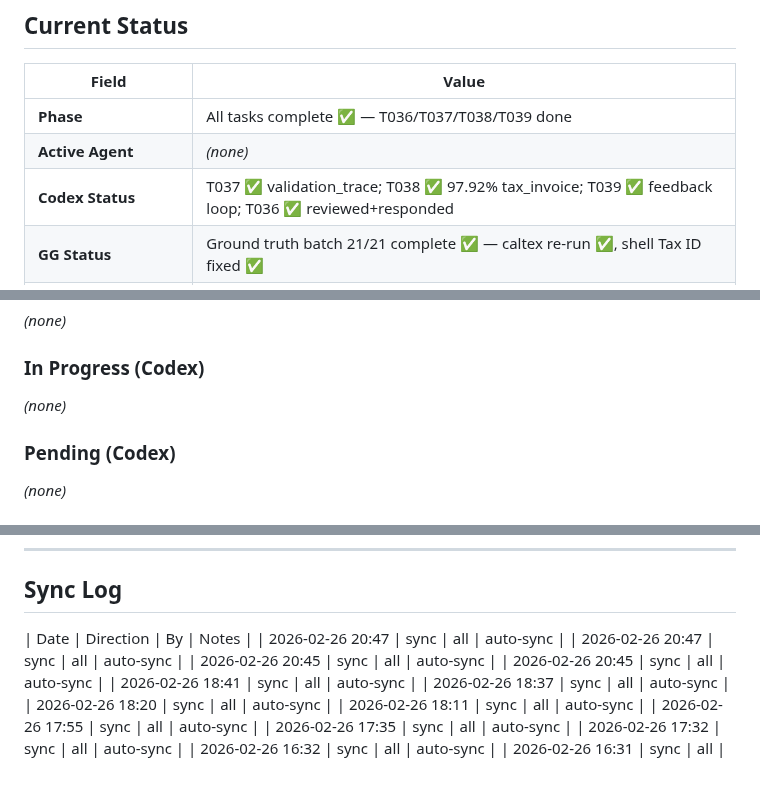
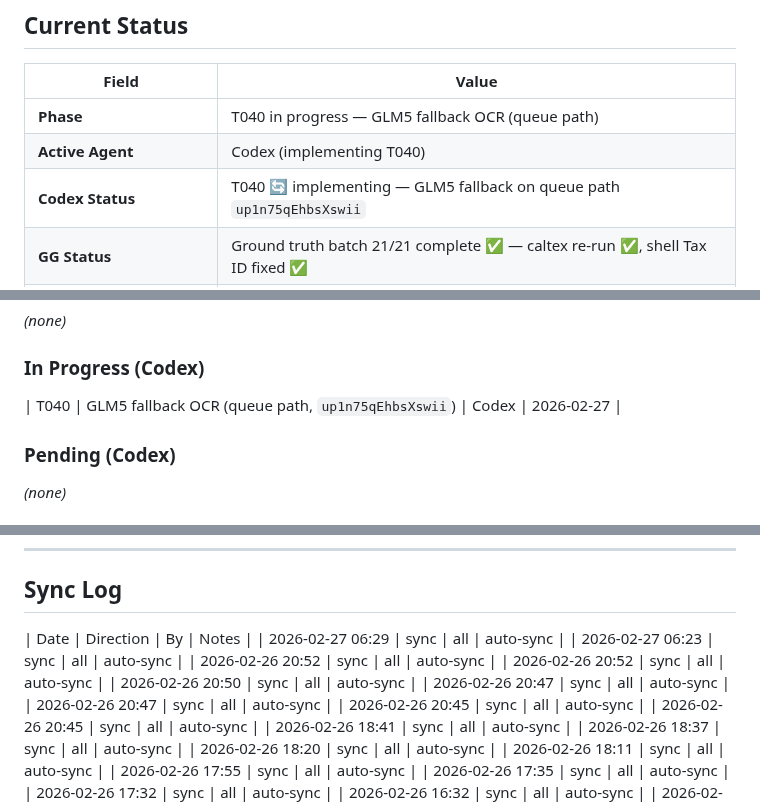
Before and after one commit to Yterayut/N8N-Project, a Markdown page: docs/collab/HANDOFF.md, 3 parts joined by grey strips. Rendered like a GitHub page; blank space fills up the shorter version.

Commit message:
chore: HANDOFF — T040 in progress (Codex implementing GLM5 fallback)
Co-Authored-By: Claude Sonnet 4.6 <noreply@anthropic.com>

```diff
--- a/docs/collab/HANDOFF.md
+++ b/docs/collab/HANDOFF.md
@@ -47,7 +47,7 @@ Claude review → merge → sync all
 
 | Field | Value |
 |-------|-------|
-| **Phase** | All tasks complete ✅ — T036/T037/T038/T039 done |
-| **Active Agent** | _(none)_ |
-| **Codex Status** | T037 ✅ validation_trace; T038 ✅ 97.92% tax_invoice; T039 ✅ feedback loop; T036 ✅ reviewed+responded |
+| **Phase** | T040 in progress — GLM5 fallback OCR (queue path) |
+| **Active Agent** | Codex (implementing T040) |
+| **Codex Status** | T040 🔄 implementing — GLM5 fallback on queue path `up1n75qEhbsXswii` |
 | **GG Status** | Ground truth batch 21/21 complete ✅ — caltex re-run ✅, shell Tax ID fixed ✅ |
@@ -106,7 +106,7 @@ Claude review → merge → sync all
 _(none)_
 
 ### In Progress (Codex)
-_(none)_
+| T040 | GLM5 fallback OCR (queue path, `up1n75qEhbsXswii`) | Codex | 2026-02-27 |
 
 ### Pending (Codex)
 _(none)_
@@ -275,6 +275,11 @@ VPN หลุด / disconnect → ไม่เป็นไร → SSH ใหม
 ## Sync Log
 
 | Date | Direction | By | Notes |
+| 2026-02-27 06:29 | sync | all | auto-sync |
+| 2026-02-27 06:23 | sync | all | auto-sync |
+| 2026-02-26 20:52 | sync | all | auto-sync |
+| 2026-02-26 20:52 | sync | all | auto-sync |
+| 2026-02-26 20:50 | sync | all | auto-sync |
 | 2026-02-26 20:47 | sync | all | auto-sync |
 | 2026-02-26 20:47 | sync | all | auto-sync |
 | 2026-02-26 20:45 | sync | all | auto-sync |
```
Also changed, not shown: other parts of docs/collab/HANDOFF.md (+1 -1 lines).
